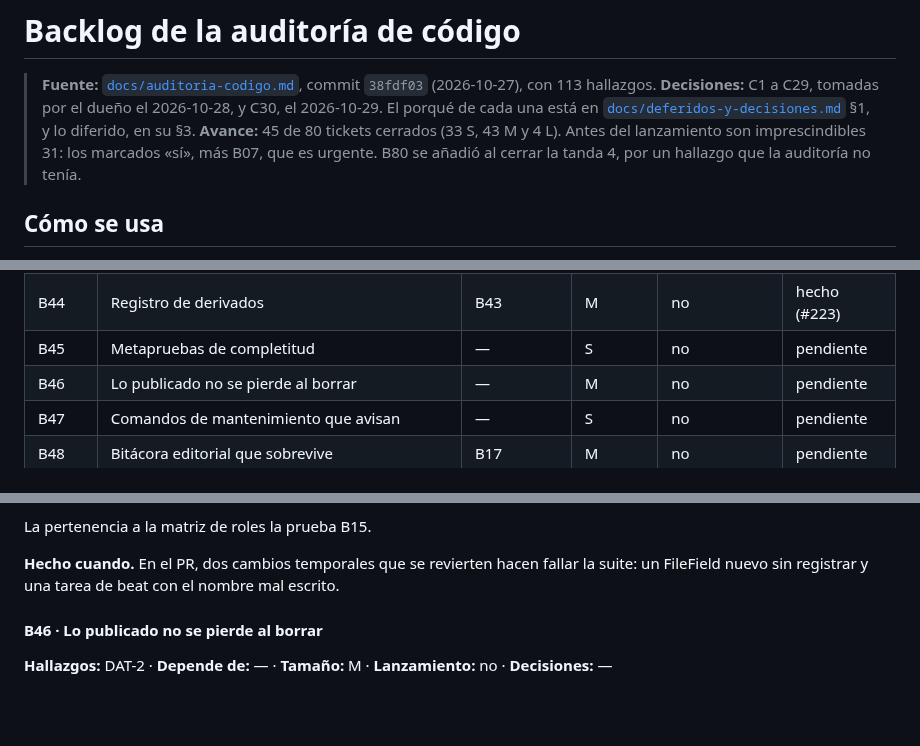
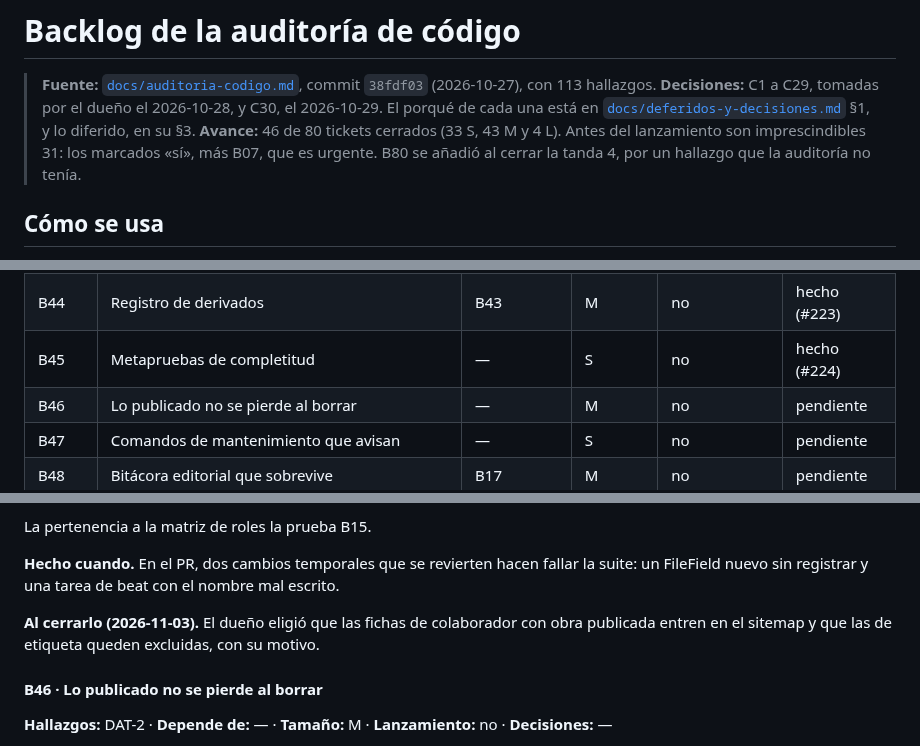
Before and after one commit to FabianMalferMix/revista-rdv, a Markdown page: docs/backlog-codigo.md, 3 parts joined by grey strips. Rendered like a GitHub page; blank space fills up the shorter version.

Commit message:
metapruebas-de-completitud: B45, hecho en el backlog (#224)
Co-Authored-By: Claude Opus 5.5 <noreply@anthropic.com>

```diff
--- a/docs/backlog-codigo.md
+++ b/docs/backlog-codigo.md
@@ -2,7 +2,7 @@
 
 > **Fuente:** [`docs/auditoria-codigo.md`](auditoria-codigo.md), commit `38fdf03` (2026-10-27), con 113 hallazgos.
 > **Decisiones:** C1 a C29, tomadas por el dueño el 2026-10-28, y C30, el 2026-10-29. El porqué de cada una está en [`docs/deferidos-y-decisiones.md`](deferidos-y-decisiones.md) §1, y lo diferido, en su §3.
-> **Avance:** 45 de 80 tickets cerrados (33 S, 43 M y 4 L). Antes del lanzamiento son imprescindibles 31: los marcados «sí», más B07, que es urgente. B80 se añadió al cerrar la tanda 4, por un hallazgo que la auditoría no tenía.
+> **Avance:** 46 de 80 tickets cerrados (33 S, 43 M y 4 L). Antes del lanzamiento son imprescindibles 31: los marcados «sí», más B07, que es urgente. B80 se añadió al cerrar la tanda 4, por un hallazgo que la auditoría no tenía.
 
 ## Cómo se usa
 
@@ -128,7 +128,7 @@
 | B42 | Los archivos se borran después de confirmar | B08 | S | no | hecho (#221) |
 | B43 | Un solo servicio de imágenes | B42 | M | no | hecho (#222) |
 | B44 | Registro de derivados | B43 | M | no | hecho (#223) |
-| B45 | Metapruebas de completitud | — | S | no | pendiente |
+| B45 | Metapruebas de completitud | — | S | no | hecho (#224) |
 | B46 | Lo publicado no se pierde al borrar | — | M | no | pendiente |
 | B47 | Comandos de mantenimiento que avisan | — | S | no | pendiente |
 | B48 | Bitácora editorial que sobrevive | B17 | M | no | pendiente |
@@ -887,6 +887,8 @@ La pertenencia a la matriz de roles la prueba B15.
 
 **Hecho cuando.** En el PR, dos cambios temporales que se revierten hacen fallar la suite: un FileField nuevo sin registrar y una tarea de beat con el nombre mal escrito.
 
+**Al cerrarlo (2026-11-03).** El dueño eligió que las fichas de colaborador con obra publicada entren en el sitemap y que las de etiqueta queden excluidas, con su motivo.
+
 #### B46 · Lo publicado no se pierde al borrar
 
 **Hallazgos:** DAT-2 · **Depende de:** — · **Tamaño:** M · **Lanzamiento:** no · **Decisiones:** —
```
